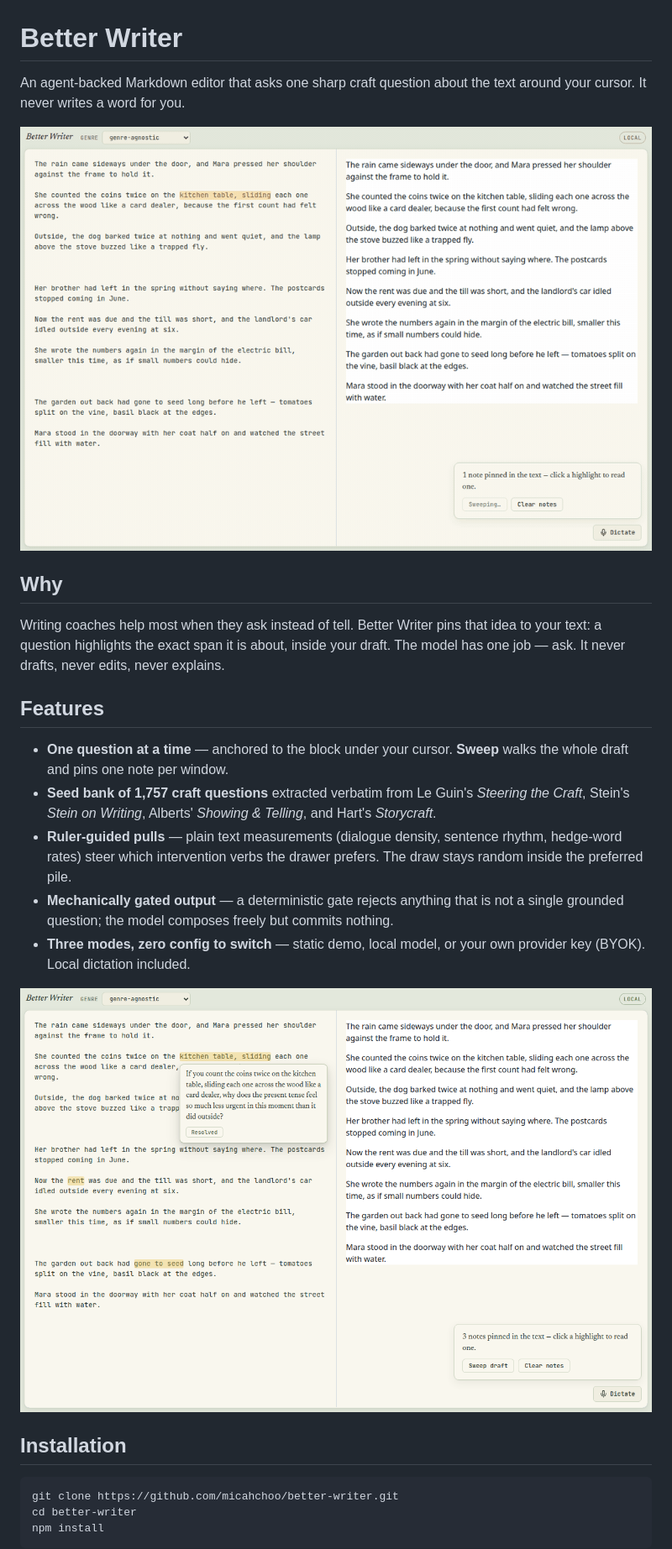
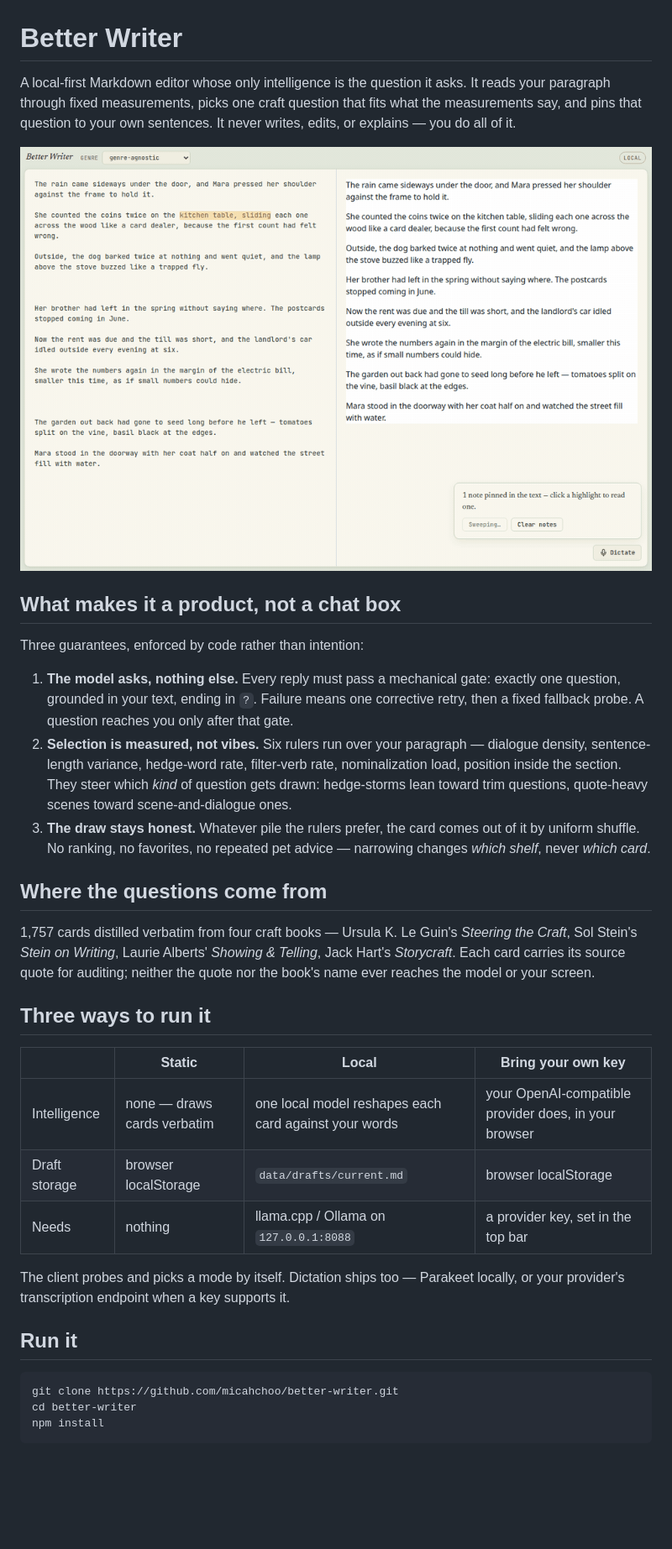
Before and after one commit to micahchoo/better-writer, a Markdown page: README.md, the part around one of its changes. Shown at 84% size. Rendered like a GitHub page; blank space fills up the shorter version.

````diff
--- a/README.md
+++ b/README.md
@@ -1,5 +1,7 @@
 # Better Writer
 
-An agent-backed Markdown editor that asks one sharp craft question about the
-text around your cursor. It never writes a word for you.
+A local-first Markdown editor whose only intelligence is the question it asks.
+It reads your paragraph through fixed measurements, picks one craft question
+that fits what the measurements say, and pins that question to your own
+sentences. It never writes, edits, or explains — you do all of it.
 
@@ -7,30 +9,41 @@ text around your cursor. It never writes a word for you.
 
-## Why
+## What makes it a product, not a chat box
 
-Writing coaches help most when they ask instead of tell. Better Writer pins
-that idea to your text: a question highlights the exact span it is about,
-inside your draft. The model has one job — ask. It never drafts, never edits,
-never explains.
+Three guarantees, enforced by code rather than intention:
 
-## Features
+1. **The model asks, nothing else.** Every reply must pass a mechanical gate:
+   exactly one question, grounded in your text, ending in `?`. Failure means
+   one corrective retry, then a fixed fallback probe. A question reaches you
+   only after that gate.
+2. **Selection is measured, not vibes.** Six rulers run over your paragraph —
+   dialogue density, sentence-length variance, hedge-word rate, filter-verb
+   rate, nominalization load, position inside the section. They steer which
+   *kind* of question gets drawn: hedge-storms lean toward trim questions,
+   quote-heavy scenes toward scene-and-dialogue ones.
+3. **The draw stays honest.** Whatever pile the rulers prefer, the card comes
+   out of it by uniform shuffle. No ranking, no favorites, no repeated pet
+   advice — narrowing changes *which shelf*, never *which card*.
 
-- **One question at a time** — anchored to the block under your cursor.
-  **Sweep** walks the whole draft and pins one note per window.
-- **Seed bank of 1,757 craft questions** extracted verbatim from Le Guin's
-  *Steering the Craft*, Stein's *Stein on Writing*, Alberts' *Showing &
-  Telling*, and Hart's *Storycraft*.
-- **Ruler-guided pulls** — plain text measurements (dialogue density, sentence
-  rhythm, hedge-word rates) steer which intervention verbs the drawer prefers.
-  The draw stays random inside the preferred pile.
-- **Mechanically gated output** — a deterministic gate rejects anything that is
-  not a single grounded question; the model composes freely but commits
-  nothing.
-- **Three modes, zero config to switch** — static demo, local model, or your
-  own provider key (BYOK). Local dictation included.
+## Where the questions come from
 
-![editor with an open note](docs/assets/editor.png)
+1,757 cards distilled verbatim from four craft books — Ursula K. Le Guin's
+*Steering the Craft*, Sol Stein's *Stein on Writing*, Laurie Alberts'
+*Showing & Telling*, Jack Hart's *Storycraft*. Each card carries its source
+quote for auditing; neither the quote nor the book's name ever reaches the
+model or your screen.
 
-## Installation
+## Three ways to run it
+
+| | Static | Local | Bring your own key |
+|---|---|---|---|
+| Intelligence | none — draws cards verbatim | one local model reshapes each card against your words | your OpenAI-compatible provider does, in your browser |
+| Draft storage | browser localStorage | `data/drafts/current.md` | browser localStorage |
+| Needs | nothing | llama.cpp / Ollama on `127.0.0.1:8088` | a provider key, set in the top bar |
+
+The client probes and picks a mode by itself. Dictation ships too — Parakeet
+locally, or your provider's transcription endpoint when a key supports it.
+
+## Run it
 
 ```bash
 git clone https://github.com/micahchoo/better-writer.git
````
Also changed, not shown: other parts of README.md (+21 -45 lines).
